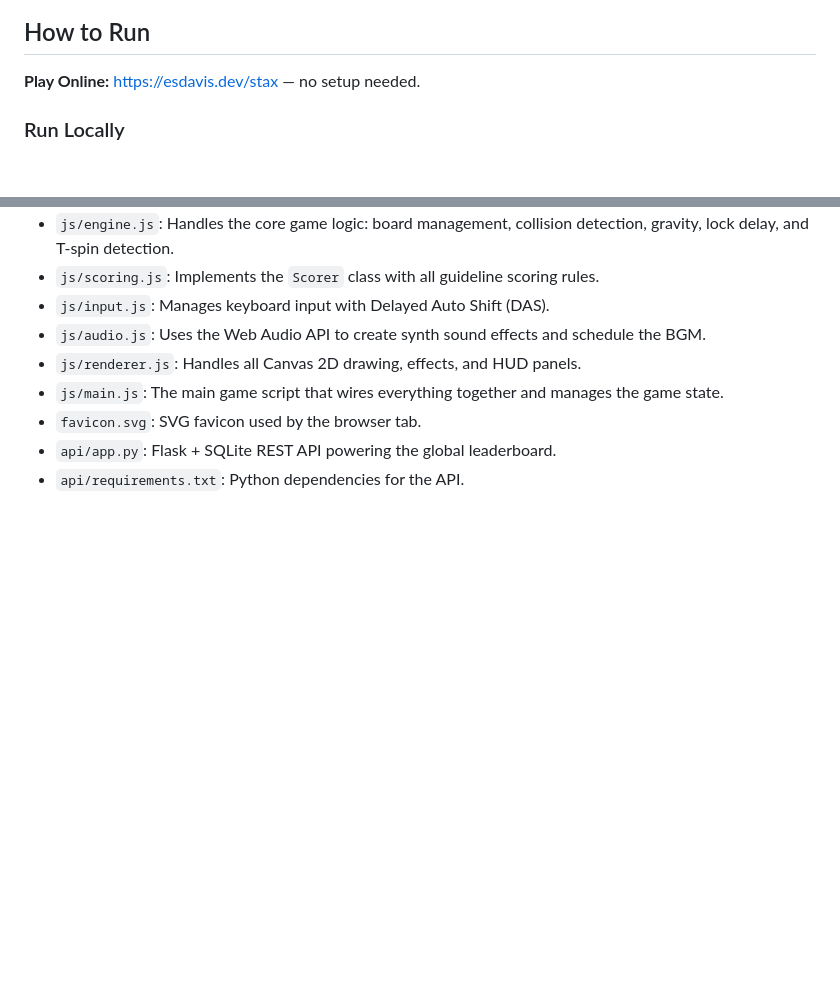
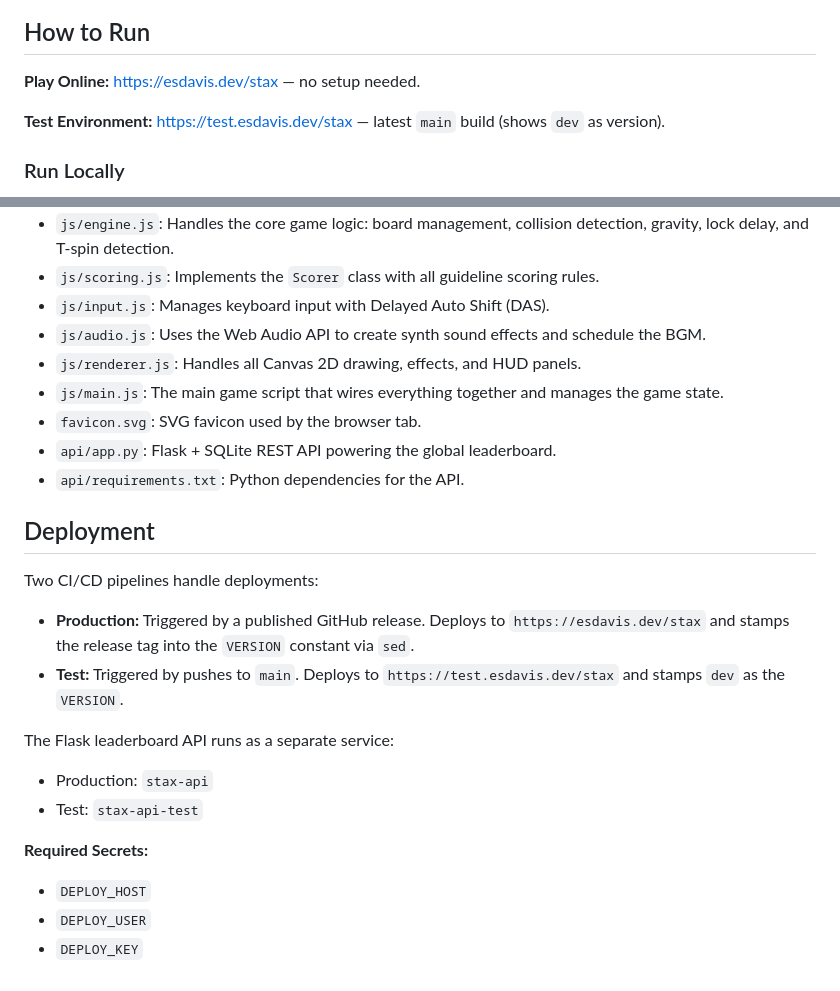
Before and after one commit to eric-davis/stax, a Markdown page: README.md, 2 parts joined by grey strips. Rendered like a GitHub page; blank space fills up the shorter version.

Commit message:
Update README with test environment URL and deployment section
Co-Authored-By: Claude Sonnet 4.6 <noreply@anthropic.com>

```diff
--- a/README.md
+++ b/README.md
@@ -19,6 +19,8 @@ STAX: Neon Edition is a fast-paced, addictive falling-block puzzle game inspired
 ## How to Run
 
 **Play Online:** [https://esdavis.dev/stax](https://esdavis.dev/stax) — no setup needed.
+
+**Test Environment:** [https://test.esdavis.dev/stax](https://test.esdavis.dev/stax) — latest `main` build (shows `dev` as version).
 
 ### Run Locally
 
@@ -61,3 +63,18 @@ This game requires a simple HTTP server to run due to the use of ES modules. You
 *   `favicon.svg`: SVG favicon used by the browser tab.
 *   `api/app.py`: Flask + SQLite REST API powering the global leaderboard.
 *   `api/requirements.txt`: Python dependencies for the API.
+
+## Deployment
+
+Two CI/CD pipelines handle deployments:
+- **Production:** Triggered by a published GitHub release. Deploys to `https://esdavis.dev/stax` and stamps the release tag into the `VERSION` constant via `sed`.
+- **Test:** Triggered by pushes to `main`. Deploys to `https://test.esdavis.dev/stax` and stamps `dev` as the `VERSION`.
+
+The Flask leaderboard API runs as a separate service:
+- Production: `stax-api`
+- Test: `stax-api-test`
+
+**Required Secrets:**
+- `DEPLOY_HOST`
+- `DEPLOY_USER`
+- `DEPLOY_KEY`
```
